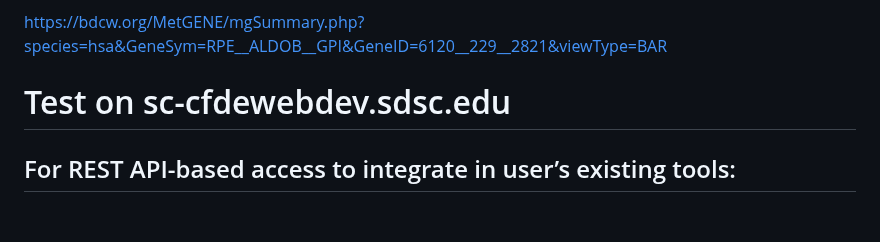
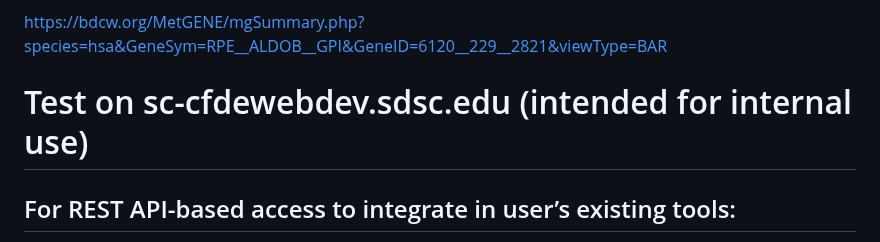
Before and after one commit to metabolomicsworkbench/MetGENE, a Markdown page: TestURLs.md, the part around the change. Drawn GitHub-style; blank space fills up the shorter version.

```diff
--- a/TestURLs.md
+++ b/TestURLs.md
@@ -59,7 +59,7 @@ https://bdcw.org/MetGENE/mgSummary.php?species=hsa&GeneSym=RPE__ALDOB__GPI&GeneI
 https://bdcw.org/MetGENE/mgSummary.php?species=hsa&GeneSym=RPE__ALDOB__GPI&GeneID=6120__229__2821&viewType=BAR
 
 
-# Test on sc-cfdewebdev.sdsc.edu
+# Test on sc-cfdewebdev.sdsc.edu (intended for internal use)
 
 ## For REST API-based access to integrate in user’s existing tools:
 
```
